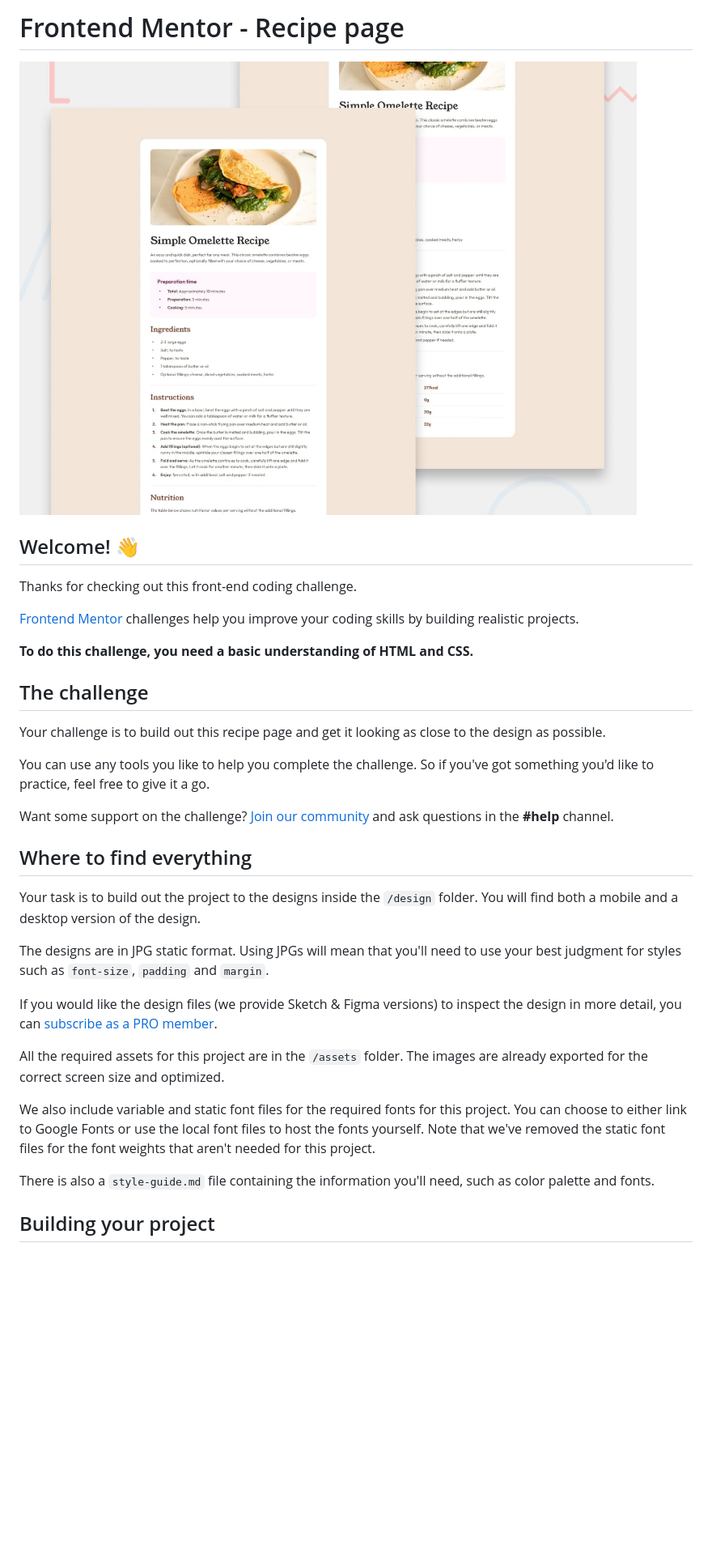
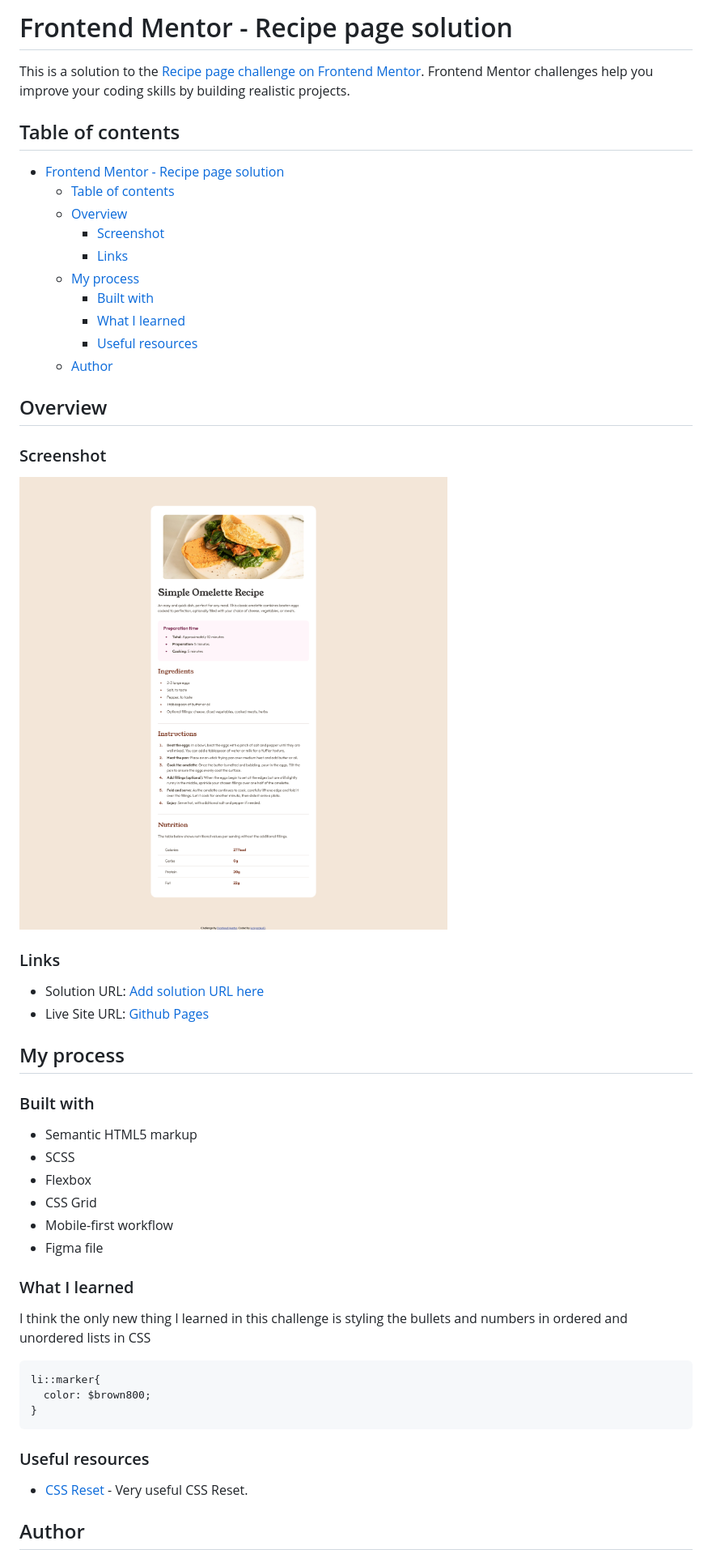
Before and after one commit to luckyszakul0/FM-Recipe-page, a Markdown page: README.md, the part around one of its changes. Shown at 81% size. Rendered like a GitHub page; pictures changed too: preview.jpg (deleted), screenshot.png (added); blank space fills up the shorter version.

````diff
--- a/README.md
+++ b/README.md
@@ -1,36 +1,55 @@
-# Frontend Mentor - Recipe page
+# Frontend Mentor - Recipe page solution
 
-![Design preview for the Recipe page coding challenge](./preview.jpg)
+This is a solution to the [Recipe page challenge on Frontend Mentor](https://www.frontendmentor.io/challenges/recipe-page-KiTsR8QQKm). Frontend Mentor challenges help you improve your coding skills by building realistic projects.
 
-## Welcome! 👋
+## Table of contents
 
-Thanks for checking out this front-end coding challenge.
+- [Frontend Mentor - Recipe page solution](#frontend-mentor---recipe-page-solution)
+  - [Table of contents](#table-of-contents)
+  - [Overview](#overview)
+    - [Screenshot](#screenshot)
+    - [Links](#links)
+  - [My process](#my-process)
+    - [Built with](#built-with)
+    - [What I learned](#what-i-learned)
+    - [Useful resources](#useful-resources)
+  - [Author](#author)
 
-[Frontend Mentor](https://www.frontendmentor.io) challenges help you improve your coding skills by building realistic projects.
+## Overview
 
-**To do this challenge, you need a basic understanding of HTML and CSS.**
+### Screenshot
 
-## The challenge
+![](./screenshot.png)
 
-Your challenge is to build out this recipe page and get it looking as close to the design as possible.
+### Links
 
-You can use any tools you like to help you complete the challenge. So if you've got something you'd like to practice, feel free to give it a go.
+- Solution URL: [Add solution URL here](https://your-solution-url.com)
+- Live Site URL: [Github Pages](https://luckyszakul0.github.io/FM-Recipe-page/)
 
-Want some support on the challenge? [Join our community](https://www.frontendmentor.io/community) and ask questions in the **#help** channel.
+## My process
 
-## Where to find everything
+### Built with
 
-Your task is to build out the project to the designs inside the `/design` folder. You will find both a mobile and a desktop version of the design.
+- Semantic HTML5 markup
+- SCSS
+- Flexbox
+- CSS Grid
+- Mobile-first workflow
+- Figma file
 
-The designs are in JPG static format. Using JPGs will mean that you'll need to use your best judgment for styles such as `font-size`, `padding` and `margin`.
+### What I learned
 
-If you would like the design files (we provide Sketch & Figma versions) to inspect the design in more detail, you can [subscribe as a PRO member](https://www.frontendmentor.io/pro).
+I think the only new thing I learned in this challenge is styling the bullets and numbers in ordered and unordered lists in CSS
 
-All the required assets for this project are in the `/assets` folder. The images are already exported for the correct screen size and optimized.
+```CSS
+li::marker{
+  color: $brown800;
+}
+```
 
-We also include variable and static font files for the required fonts for this project. You can choose to either link to Google Fonts or use the local font files to host the fonts yourself. Note that we've removed the static font files for the font weights that aren't needed for this project.
+### Useful resources
 
-There is also a `style-guide.md` file containing the information you'll need, such as color palette and fonts.
+- [CSS Reset](https://www.joshwcomeau.com/css/custom-css-reset/) - Very useful CSS Reset.
 
-## Building your project
+## Author
 
````
Also changed, not shown: other parts of README.md (+2 -53 lines), README-template.md (deleted, +0 -104 lines), design/style-guide.md (renamed from style-guide.md).
